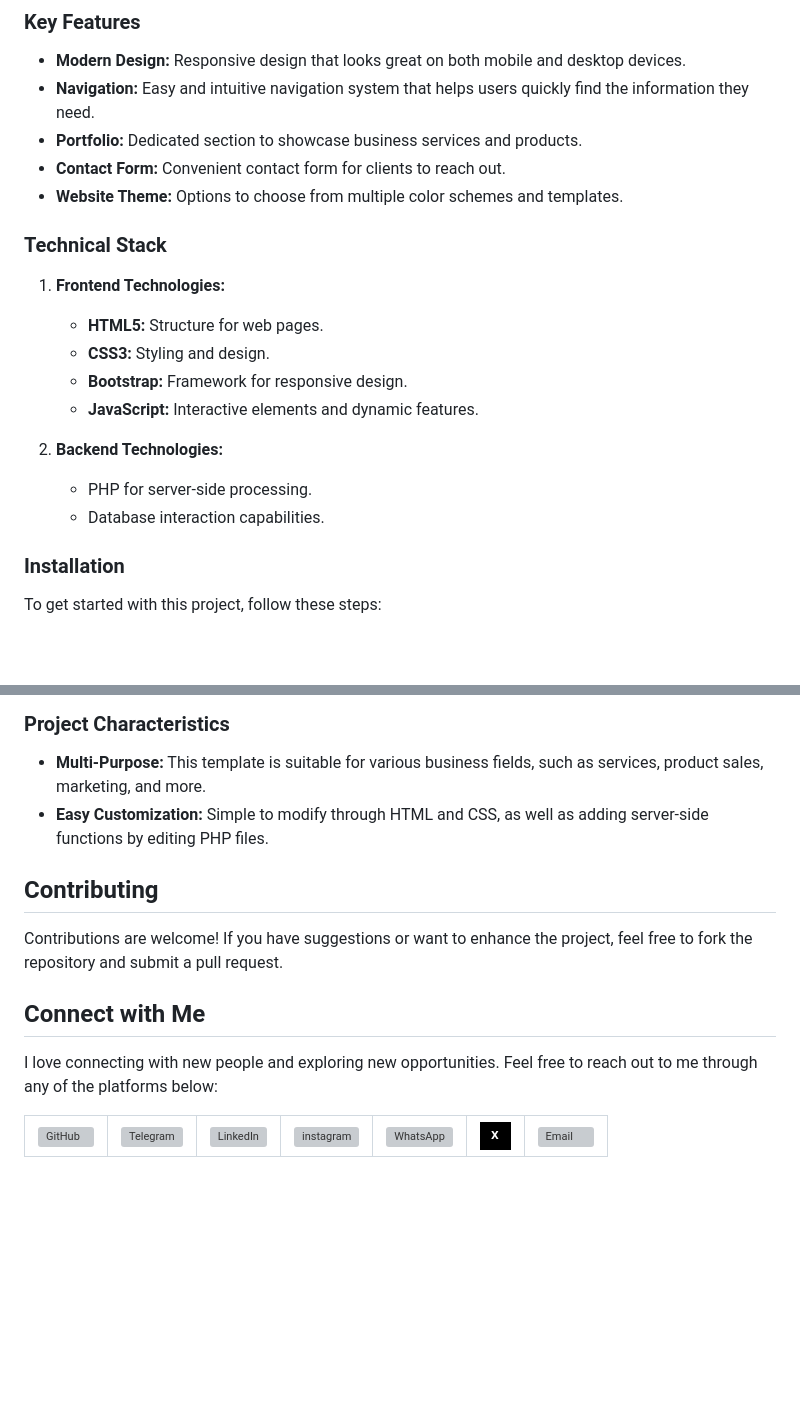
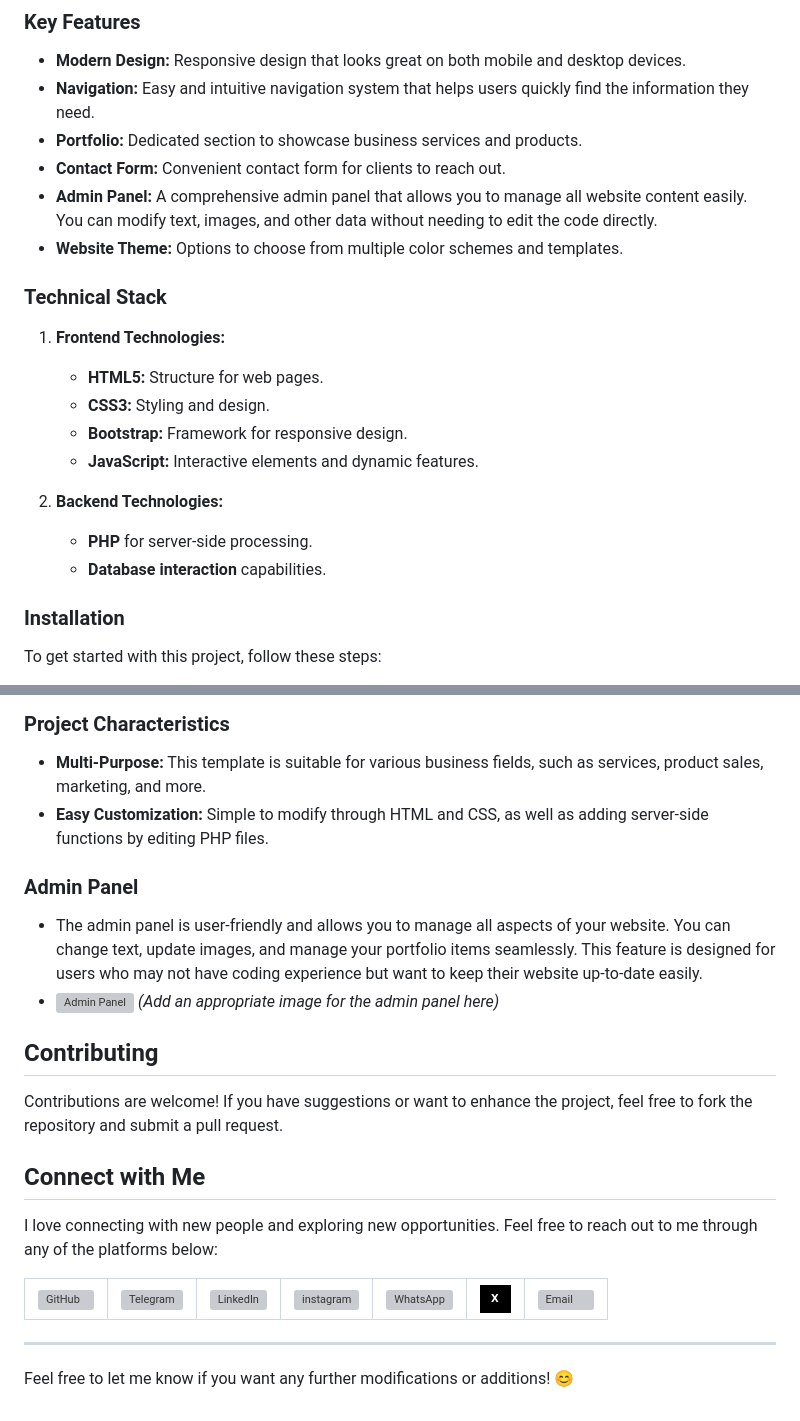
Before and after one commit to dandramcgee/PHP-Business-Website-, a Markdown page: README.md, 2 parts joined by grey strips. Drawn GitHub-style; badges without logos; blank space fills up the shorter version; grey boxes are pictures that could not be loaded.

```diff
--- a/README.md
+++ b/README.md
@@ -10,6 +10,7 @@ The `template-business-website` is a business website template created using PHP
 - **Navigation:** Easy and intuitive navigation system that helps users quickly find the information they need.
 - **Portfolio:** Dedicated section to showcase business services and products.
 - **Contact Form:** Convenient contact form for clients to reach out.
+- **Admin Panel:** A comprehensive admin panel that allows you to manage all website content easily. You can modify text, images, and other data without needing to edit the code directly.
 - **Website Theme:** Options to choose from multiple color schemes and templates.
 
 ### Technical Stack
@@ -21,8 +22,8 @@ The `template-business-website` is a business website template created using PHP
    - **JavaScript:** Interactive elements and dynamic features.
 
 2. **Backend Technologies:**
-   - PHP for server-side processing.
-   - Database interaction capabilities.
+   - **PHP** for server-side processing.
+   - **Database interaction** capabilities.
 
 ### Installation
 
@@ -47,10 +48,14 @@ To get started with this project, follow these steps:
 - **Multi-Purpose:** This template is suitable for various business fields, such as services, product sales, marketing, and more.
 - **Easy Customization:** Simple to modify through HTML and CSS, as well as adding server-side functions by editing PHP files.
 
+### Admin Panel
+
+- The admin panel is user-friendly and allows you to manage all aspects of your website. You can change text, update images, and manage your portfolio items seamlessly. This feature is designed for users who may not have coding experience but want to keep their website up-to-date easily.
+- ![Admin Panel](https://github.com/Iqbolshoh/template-business-website/blob/main/images/admin_panel.png?raw=true) *(Add an appropriate image for the admin panel here)*
+
 ## Contributing
 
 Contributions are welcome! If you have suggestions or want to enhance the project, feel free to fork the repository and submit a pull request.
-
 
 ## Connect with Me
 
@@ -101,3 +106,7 @@ I love connecting with new people and exploring new opportunities. Feel free to
         </td>
     </tr>
 </table>
+
+---
+
+Feel free to let me know if you want any further modifications or additions! 😊
```
